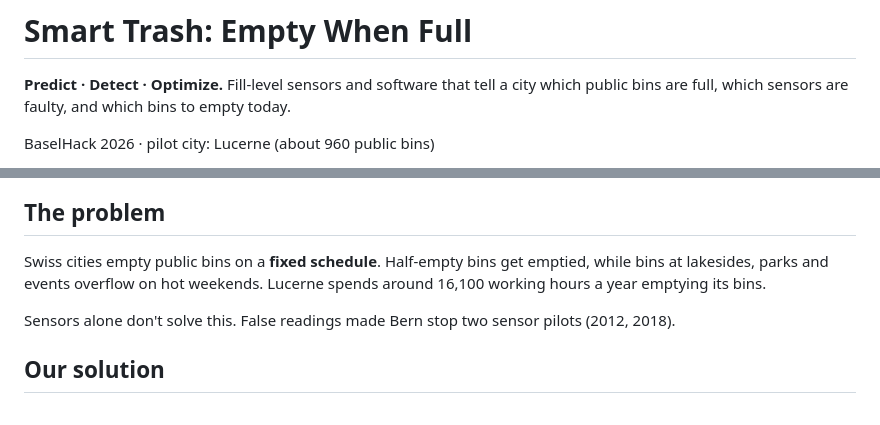
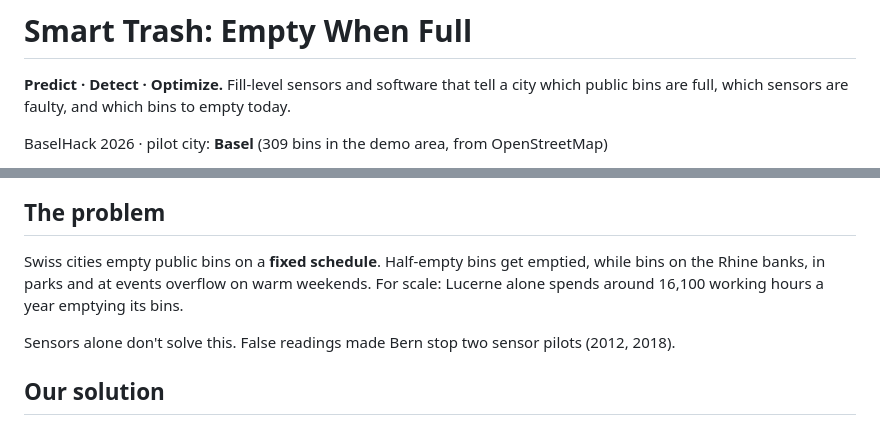
Before and after one commit to Basel-Hackthon-Smart-Trash/smart-trash, a Markdown page: readme.md, 2 parts joined by grey strips. GitHub-like rendering.

Commit message:
README: Basel as pilot city; links to live crew app, demo and city dashboard

```diff
--- a/readme.md
+++ b/readme.md
@@ -2,5 +2,5 @@
 
 **Predict · Detect · Optimize.** Fill-level sensors and software that tell a city which public bins are full, which sensors are faulty, and which bins to empty today.
 
-BaselHack 2026 · pilot city: Lucerne (about 960 public bins)
+BaselHack 2026 · pilot city: **Basel** (309 bins in the demo area, from OpenStreetMap)
 
@@ -15,7 +15,7 @@ BaselHack 2026 · pilot city: Lucerne (about 960 public bins)
 
 ## The problem
 
-Swiss cities empty public bins on a **fixed schedule**. Half-empty bins get emptied, while bins at lakesides, parks and events overflow on hot weekends. Lucerne spends around 16,100 working hours a year emptying its bins.
+Swiss cities empty public bins on a **fixed schedule**. Half-empty bins get emptied, while bins on the Rhine banks, in parks and at events overflow on warm weekends. For scale: Lucerne alone spends around 16,100 working hours a year emptying its bins.
 
 Sensors alone don't solve this. False readings made Bern stop two sensor pilots (2012, 2018).
 
```
Also changed, not shown: other parts of readme.md (+1 -1 lines).
